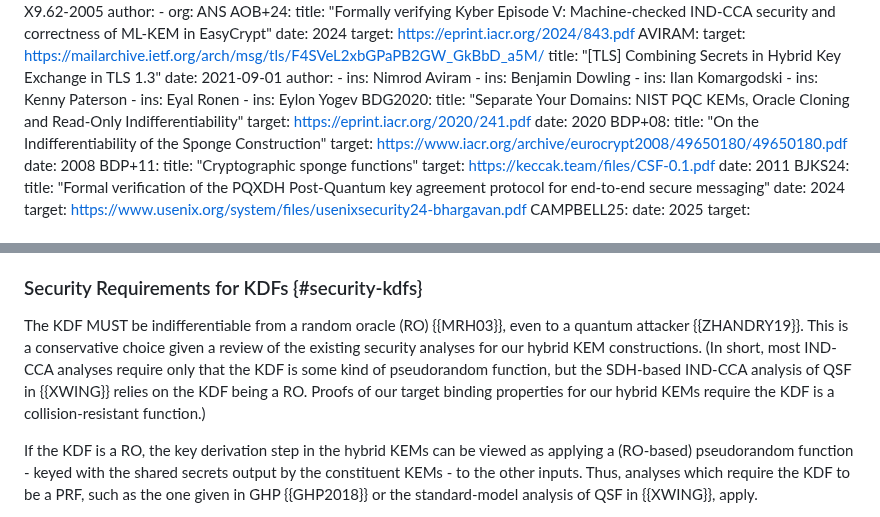
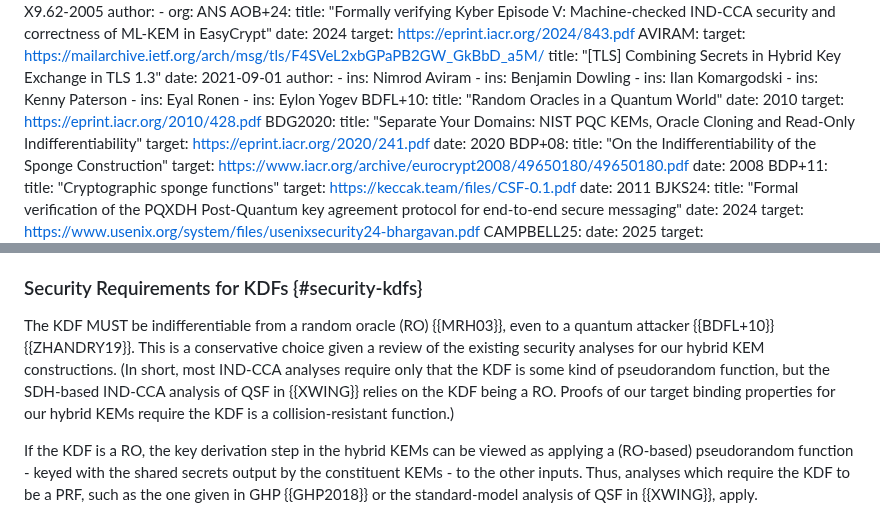
Before and after one commit to cfrg/draft-irtf-cfrg-hybrid-kems, a Markdown page: draft-irtf-cfrg-hybrid-kems.md, 2 parts joined by grey strips. GitHub-like rendering.

Commit message:
Also cite thee QROM paper

```diff
--- a/draft-irtf-cfrg-hybrid-kems.md
+++ b/draft-irtf-cfrg-hybrid-kems.md
@@ -87,6 +87,10 @@ informative:
         ins: Eyal Ronen
       -
         ins: Eylon Yogev
+  BDFL+10:
+    title: "Random Oracles in a Quantum World"
+    date: 2010
+    target: https://eprint.iacr.org/2010/428.pdf
   BDG2020:
     title: "Separate Your Domains: NIST PQC KEMs, Oracle Cloning and Read-Only Indifferentiability"
     target: https://eprint.iacr.org/2020/241.pdf
@@ -816,12 +820,13 @@ together with exponentiation.
 ### Security Requirements for KDFs {#security-kdfs}
 
 The KDF MUST be indifferentiable from a random oracle (RO) {{MRH03}}, even to
-a quantum attacker {{ZHANDRY19}}.  This is a conservative choice given a review of
-the existing security analyses for our hybrid KEM constructions.  (In short,
-most IND-CCA analyses require only that the KDF is some kind of pseudorandom
-function, but the SDH-based IND-CCA analysis of QSF in {{XWING}} relies on
-the KDF being a RO. Proofs of our target binding properties for our hybrid
-KEMs require the KDF is a collision-resistant function.)
+a quantum attacker {{BDFL+10}} {{ZHANDRY19}}.  This is a conservative choice
+given a review of the existing security analyses for our hybrid KEM
+constructions.  (In short, most IND-CCA analyses require only that the KDF is
+some kind of pseudorandom function, but the SDH-based IND-CCA analysis of QSF
+in {{XWING}} relies on the KDF being a RO. Proofs of our target binding
+properties for our hybrid KEMs require the KDF is a collision-resistant
+function.)
 
 If the KDF is a RO, the key derivation step in the hybrid KEMs can be viewed
 as applying a (RO-based) pseudorandom function - keyed with the shared
```
